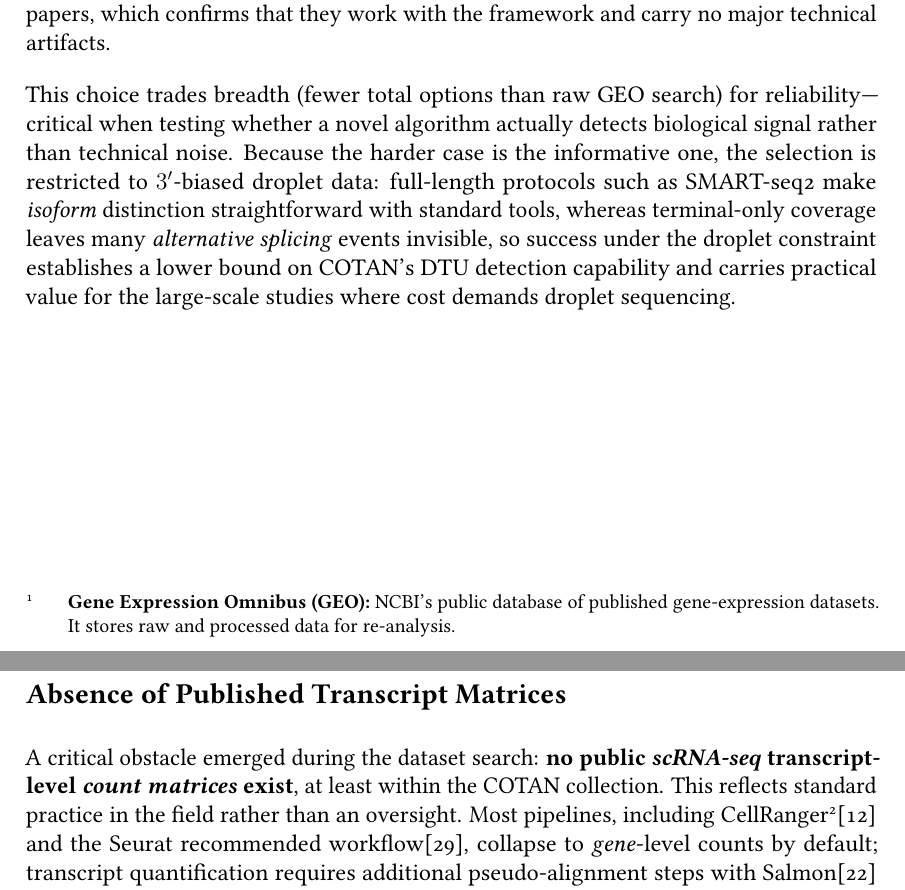
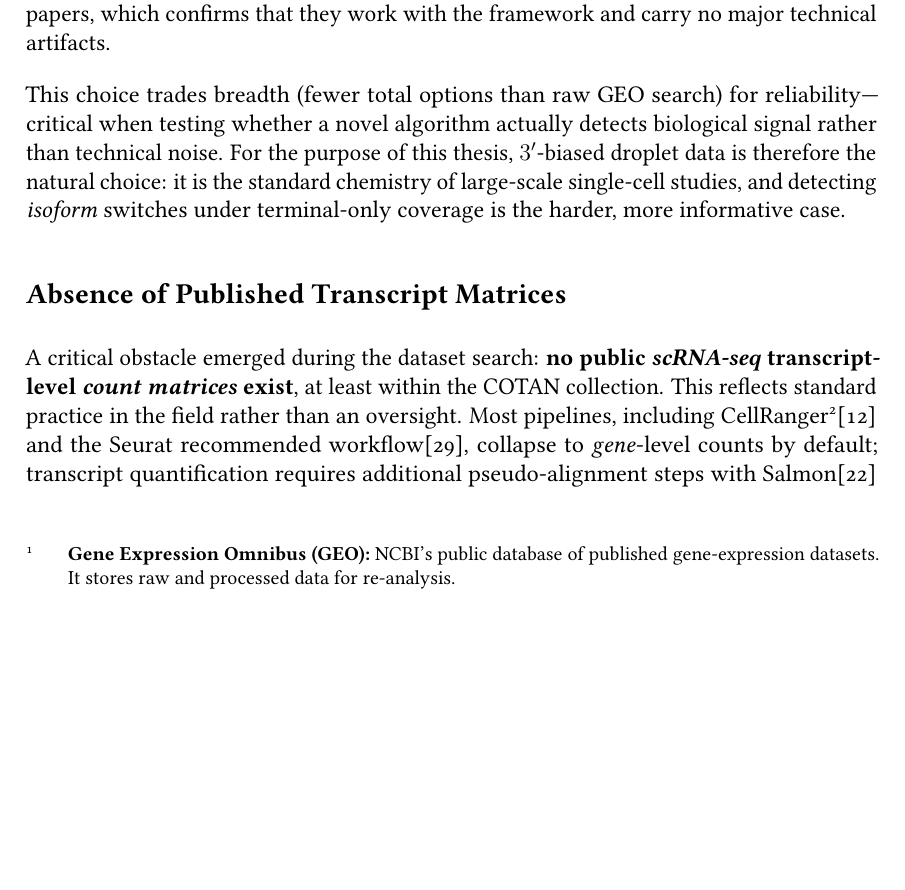
Before and after one commit to ldelitala/cotan-dtu-thesis, a LaTeX thesis (thesis/main.tex, which reads thesis/chapters/03-methods.tex): two parts of pages 33 and 34 of 64 before the commit and part of page 33 of 64 after it, the two joined at a grey line, cut so that both start at the same text, the shorter picture padded with empty space. Compiled offline with pdfLaTeX.

Commit message:
thesis: shorten 3'-bias selection rationale to a formal one-liner

```diff
--- a/thesis/chapters/03-methods.tex
+++ b/thesis/chapters/03-methods.tex
@@ -6,7 +6,7 @@
 
 Rather than searching the Gene Expression Omnibus (GEO)\defn{Gene Expression Omnibus (GEO)}{NCBI's public database of published gene-expression datasets. It stores raw and processed data for re-analysis.}\cite{barrett2013geo} ad hoc, the search started from the curated collection at \url{https://seriph78.github.io/COTAN_Datasets_analysis/}. This resource offers an advantage that matters here: its quality is pre-validated, since the same collections were used in COTAN's original benchmarking papers, which confirms that they work with the framework and carry no major technical artifacts.
 
-This choice trades breadth (fewer total options than raw GEO search) for reliability---critical when testing whether a novel algorithm actually detects biological signal rather than technical noise. Because the harder case is the informative one, the selection is restricted to $3'$-biased droplet data: full-length protocols such as SMART-seq2 make \gls{isoform} distinction straightforward with standard tools, whereas terminal-only coverage leaves many \gls{splicing} events invisible, so success under the droplet constraint establishes a lower bound on COTAN's DTU detection capability and carries practical value for the large-scale studies where cost demands droplet sequencing.
+This choice trades breadth (fewer total options than raw GEO search) for reliability---critical when testing whether a novel algorithm actually detects biological signal rather than technical noise. For the purpose of this thesis, $3'$-biased droplet data is therefore the natural choice: it is the standard chemistry of large-scale single-cell studies, and detecting \gls{isoform} switches under terminal-only coverage is the harder, more informative case.
 
 \subsection*{Absence of Published Transcript Matrices}
 
```
